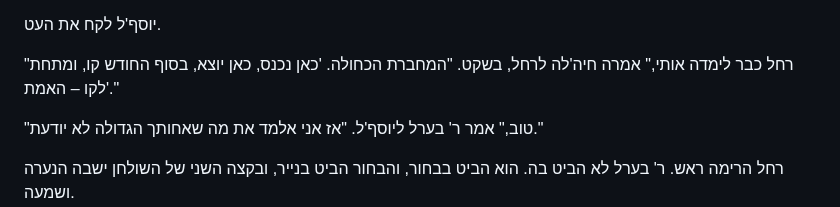
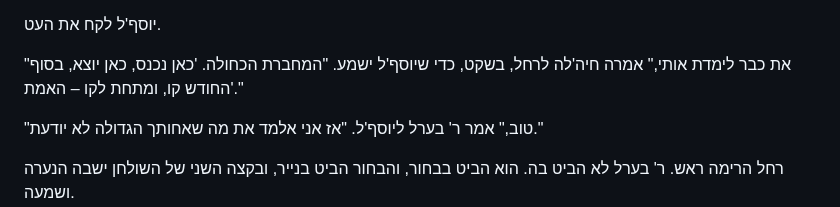
Before and after one commit to MIRIZAA4/MIRIZAA4, a Markdown page: book-v2/chapters/37.md, the part around the change. Rendered like a GitHub page.

Commit message:
מהדורה מוקפדת: פרק כב
Co-Authored-By: Claude Opus 5.5 <noreply@anthropic.com>
Claude-Session: https://claude.ai/code/session_01CfadFUGk3AwX7YEXn27283

```diff
--- a/book-v2/chapters/37.md
+++ b/book-v2/chapters/37.md
@@ -148,7 +148,7 @@
 
 יוסף'ל לקח את העט.
 
-"רחל כבר לימדה אותי," אמרה חיה'לה לרחל, בשקט. "המחברת הכחולה. 'כאן נכנס, כאן יוצא, בסוף החודש קו, ומתחת לקו – האמת'."
+"את כבר לימדת אותי," אמרה חיה'לה לרחל, בשקט, כדי שיוסף'ל ישמע. "המחברת הכחולה. 'כאן נכנס, כאן יוצא, בסוף החודש קו, ומתחת לקו – האמת'."
 
 "טוב," אמר ר' בערל ליוסף'ל. "אז אני אלמד את מה שאחותך הגדולה לא יודעת."
 
```
